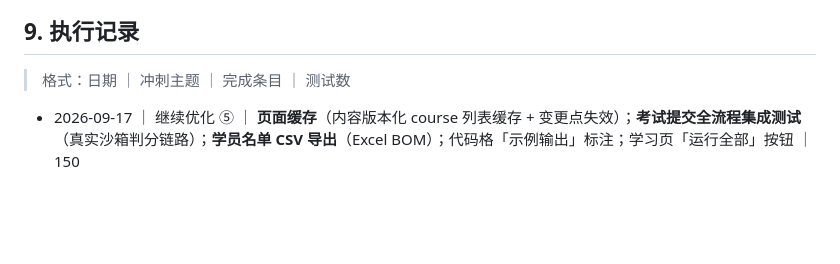
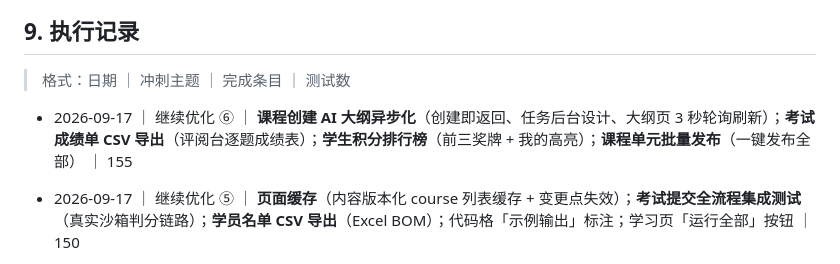
Before and after one commit to besttea/TeachingSpace, a Markdown page: OPTIMIZATION_PLAN.md, the part around the change. Rendered like a GitHub page; blank space fills up the shorter version.

Commit message:
docs: record sprint 6 progress
Co-Authored-By: Claude Code <noreply@anthropic.com>

```diff
--- a/OPTIMIZATION_PLAN.md
+++ b/OPTIMIZATION_PLAN.md
@@ -206,6 +206,7 @@
 
 > 格式：日期 ｜ 冲刺主题 ｜ 完成条目 ｜ 测试数
 
+- 2026-09-17 ｜ 继续优化 ⑥ ｜ **课程创建 AI 大纲异步化**（创建即返回、任务后台设计、大纲页 3 秒轮询刷新）；**考试成绩单 CSV 导出**（评阅台逐题成绩表）；**学生积分排行榜**（前三奖牌 + 我的高亮）；**课程单元批量发布**（一键发布全部） ｜ 155
 - 2026-09-17 ｜ 继续优化 ⑤ ｜ **页面缓存**（内容版本化 course 列表缓存 + 变更点失效）；**考试提交全流程集成测试**（真实沙箱判分链路）；**学员名单 CSV 导出**（Excel BOM）；代码格「示例输出」标注；学习页「运行全部」按钮 ｜ 150
 - 2026-09-17 ｜ 继续优化 ④ ｜ **异步单元生成**（Celery 任务 + 缓存状态 + 前端 3 秒轮询，eager 兼容）；**考试题目手动编辑界面**（四题型表单、代码题沙箱验证、分值变更重算）；课程详情页教师「预览」入口；README 刷新至当前状态；ruff F841 清零 ｜ 144
 - 2026-09-17 ｜ 继续优化 ③ ｜ 创建练习表单 **AI 生成草稿**面板（ExerciseSkill 填表不落库、验证状态展示）；聊天工具循环 ThinkingBlock 兼容（`.id` 崩溃修复） ｜ 138
```
